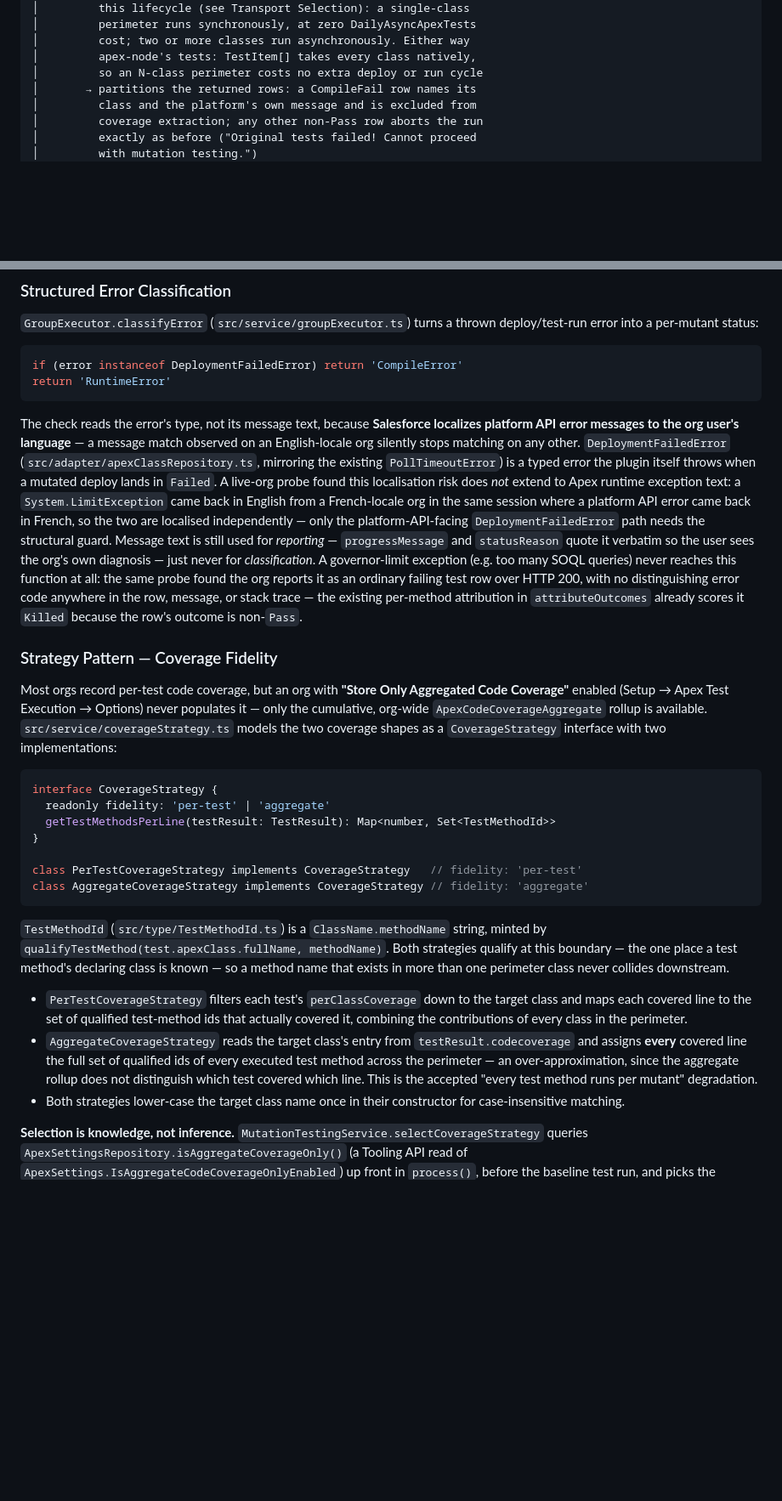
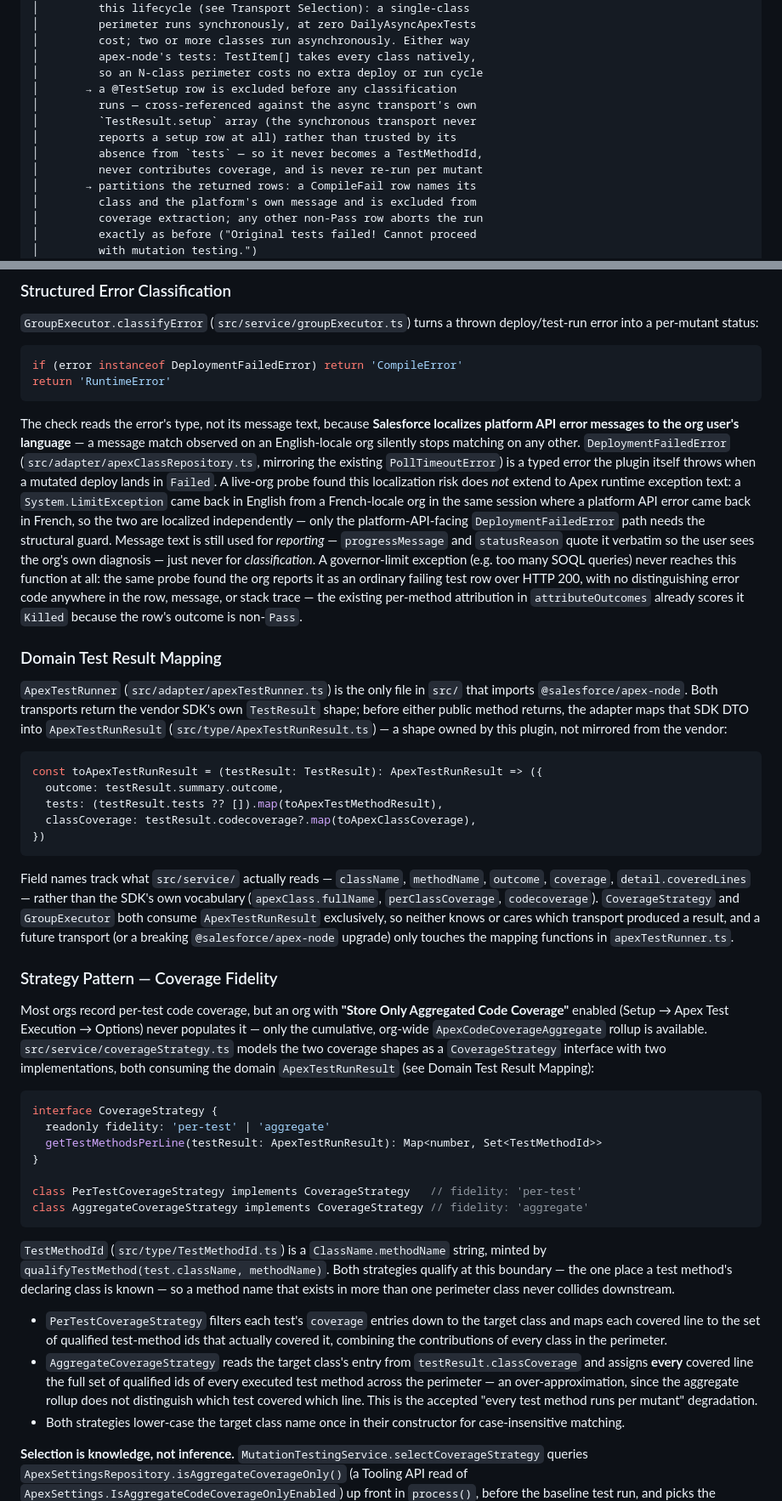
Before and after one commit to scolladon/apex-mutation-testing, a Markdown page: DESIGN.md, 2 parts joined by grey strips. Shown at 85% size. Drawn GitHub-style; blank space fills up the shorter version.

````diff
--- a/DESIGN.md
+++ b/DESIGN.md
@@ -168,6 +168,12 @@ sf apex mutation test run -c MyClass -t MyClassTest -o myOrg
 │         cost; two or more classes run asynchronously. Either way
 │         apex-node's tests: TestItem[] takes every class natively,
 │         so an N-class perimeter costs no extra deploy or run cycle
+│       → a @TestSetup row is excluded before any classification
+│         runs — cross-referenced against the async transport's own
+│         `TestResult.setup` array (the synchronous transport never
+│         reports a setup row at all) rather than trusted by its
+│         absence from `tests` — so it never becomes a TestMethodId,
+│         never contributes coverage, and is never re-run per mutant
 │       → partitions the returned rows: a CompileFail row names its
 │         class and the platform's own message and is excluded from
 │         coverage extraction; any other non-Pass row aborts the run
@@ -405,26 +411,40 @@ if (error instanceof DeploymentFailedError) return 'CompileError'
 return 'RuntimeError'
 ```
 
-The check reads the error's type, not its message text, because **Salesforce localizes platform API error messages to the org user's language** — a message match observed on an English-locale org silently stops matching on any other. `DeploymentFailedError` (`src/adapter/apexClassRepository.ts`, mirroring the existing `PollTimeoutError`) is a typed error the plugin itself throws when a mutated deploy lands in `Failed`. A live-org probe found this localisation risk does *not* extend to Apex runtime exception text: a `System.LimitException` came back in English from a French-locale org in the same session where a platform API error came back in French, so the two are localised independently — only the platform-API-facing `DeploymentFailedError` path needs the structural guard. Message text is still used for *reporting* — `progressMessage` and `statusReason` quote it verbatim so the user sees the org's own diagnosis — just never for *classification*. A governor-limit exception (e.g. too many SOQL queries) never reaches this function at all: the same probe found the org reports it as an ordinary failing test row over HTTP 200, with no distinguishing error code anywhere in the row, message, or stack trace — the existing per-method attribution in `attributeOutcomes` already scores it `Killed` because the row's outcome is non-`Pass`.
+The check reads the error's type, not its message text, because **Salesforce localizes platform API error messages to the org user's language** — a message match observed on an English-locale org silently stops matching on any other. `DeploymentFailedError` (`src/adapter/apexClassRepository.ts`, mirroring the existing `PollTimeoutError`) is a typed error the plugin itself throws when a mutated deploy lands in `Failed`. A live-org probe found this localization risk does *not* extend to Apex runtime exception text: a `System.LimitException` came back in English from a French-locale org in the same session where a platform API error came back in French, so the two are localized independently — only the platform-API-facing `DeploymentFailedError` path needs the structural guard. Message text is still used for *reporting* — `progressMessage` and `statusReason` quote it verbatim so the user sees the org's own diagnosis — just never for *classification*. A governor-limit exception (e.g. too many SOQL queries) never reaches this function at all: the same probe found the org reports it as an ordinary failing test row over HTTP 200, with no distinguishing error code anywhere in the row, message, or stack trace — the existing per-method attribution in `attributeOutcomes` already scores it `Killed` because the row's outcome is non-`Pass`.
+
+### Domain Test Result Mapping
+
+`ApexTestRunner` (`src/adapter/apexTestRunner.ts`) is the only file in `src/` that imports `@salesforce/apex-node`. Both transports return the vendor SDK's own `TestResult` shape; before either public method returns, the adapter maps that SDK DTO into `ApexTestRunResult` (`src/type/ApexTestRunResult.ts`) — a shape owned by this plugin, not mirrored from the vendor:
+
+```typescript
+const toApexTestRunResult = (testResult: TestResult): ApexTestRunResult => ({
+  outcome: testResult.summary.outcome,
+  tests: (testResult.tests ?? []).map(toApexTestMethodResult),
+  classCoverage: testResult.codecoverage?.map(toApexClassCoverage),
+})
+```
+
+Field names track what `src/service/` actually reads — `className`, `methodName`, `outcome`, `coverage`, `detail.coveredLines` — rather than the SDK's own vocabulary (`apexClass.fullName`, `perClassCoverage`, `codecoverage`). `CoverageStrategy` and `GroupExecutor` both consume `ApexTestRunResult` exclusively, so neither knows or cares which transport produced a result, and a future transport (or a breaking `@salesforce/apex-node` upgrade) only touches the mapping functions in `apexTestRunner.ts`.
 
 ### Strategy Pattern — Coverage Fidelity
 
-Most orgs record per-test code coverage, but an org with **"Store Only Aggregated Code Coverage"** enabled (Setup → Apex Test Execution → Options) never populates it — only the cumulative, org-wide `ApexCodeCoverageAggregate` rollup is available. `src/service/coverageStrategy.ts` models the two coverage shapes as a `CoverageStrategy` interface with two implementations:
+Most orgs record per-test code coverage, but an org with **"Store Only Aggregated Code Coverage"** enabled (Setup → Apex Test Execution → Options) never populates it — only the cumulative, org-wide `ApexCodeCoverageAggregate` rollup is available. `src/service/coverageStrategy.ts` models the two coverage shapes as a `CoverageStrategy` interface with two implementations, both consuming the domain `ApexTestRunResult` (see Domain Test Result Mapping):
 
 ```typescript
 interface CoverageStrategy {
   readonly fidelity: 'per-test' | 'aggregate'
-  getTestMethodsPerLine(testResult: TestResult): Map<number, Set<TestMethodId>>
+  getTestMethodsPerLine(testResult: ApexTestRunResult): Map<number, Set<TestMethodId>>
 }
 
 class PerTestCoverageStrategy implements CoverageStrategy   // fidelity: 'per-test'
 class AggregateCoverageStrategy implements CoverageStrategy // fidelity: 'aggregate'
 ```
 
-`TestMethodId` (`src/type/TestMethodId.ts`) is a `ClassName.methodName` string, minted by `qualifyTestMethod(test.apexClass.fullName, methodName)`. Both strategies qualify at this boundary — the one place a test method's declaring class is known — so a method name that exists in more than one perimeter class never collides downstream.
+`TestMethodId` (`src/type/TestMethodId.ts`) is a `ClassName.methodName` string, minted by `qualifyTestMethod(test.className, methodName)`. Both strategies qualify at this boundary — the one place a test method's declaring class is known — so a method name that exists in more than one perimeter class never collides downstream.
 
-- `PerTestCoverageStrategy` filters each test's `perClassCoverage` down to the target class and maps each covered line to the set of qualified test-method ids that actually covered it, combining the contributions of every class in the perimeter.
-- `AggregateCoverageStrategy` reads the target class's entry from `testResult.codecoverage` and assigns **every** covered line the full set of qualified ids of every executed test method across the perimeter — an over-approximation, since the aggregate rollup does not distinguish which test covered which line. This is the accepted "every test method runs per mutant" degradation.
+- `PerTestCoverageStrategy` filters each test's `coverage` entries down to the target class and maps each covered line to the set of qualified test-method ids that actually covered it, combining the contributions of every class in the perimeter.
+- `AggregateCoverageStrategy` reads the target class's entry from `testResult.classCoverage` and assigns **every** covered line the full set of qualified ids of every executed test method across the perimeter — an over-approximation, since the aggregate rollup does not distinguish which test covered which line. This is the accepted "every test method runs per mutant" degradation.
 - Both strategies lower-case the target class name once in their constructor for case-insensitive matching.
 
 **Selection is knowledge, not inference.** `MutationTestingService.selectCoverageStrategy` queries `ApexSettingsRepository.isAggregateCoverageOnly()` (a Tooling API read of `ApexSettings.IsAggregateCodeCoverageOnlyEnabled`) up front in `process()`, before the baseline test run, and picks the strategy accordingly:
````
Also changed, not shown: other parts of DESIGN.md (+8 -5 lines), README.md (+4 -0 lines).
